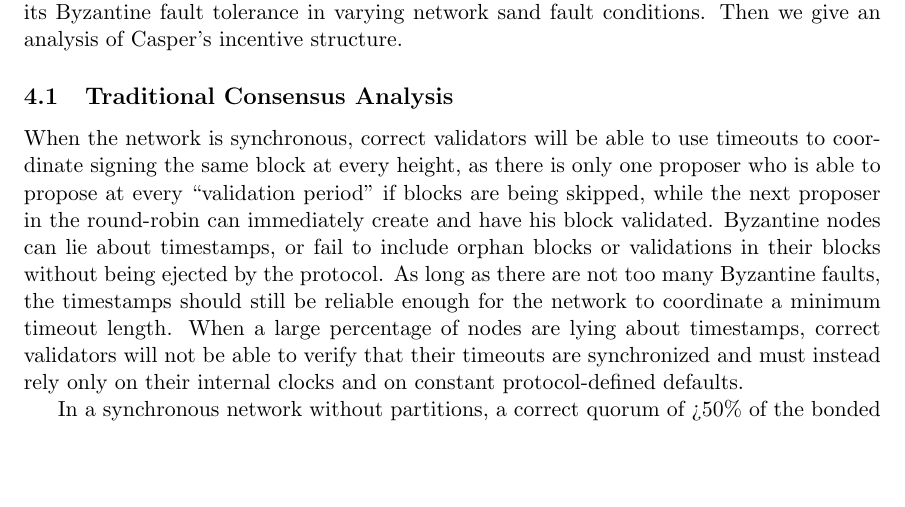
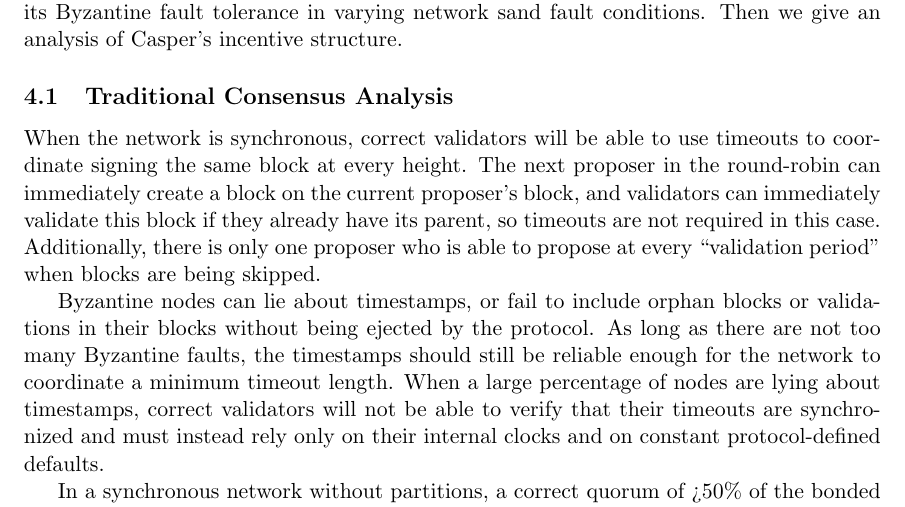
Before and after one commit to efaysal/casper, a LaTeX document (casper.tex): part of page 8 of 10, cut so that both start at the same text, the shorter picture padded with empty space. Compiled offline with pdfLaTeX.

Commit message:
update traditional consensus analysis

```diff
--- a/casper.tex
+++ b/casper.tex
@@ -138,7 +138,9 @@
 %I need to talk to Andrew Miller and Dominic Williams to get a better understanding of how to conduct this analysis
 %Or I can read literature - that's a good idea!
 
-When the network is synchronous, correct validators will be able to use timeouts to coordinate signing the same block at every height, as there is only one proposer who is able to propose at every ``validation period'' if blocks are being skipped, while the next proposer in the round-robin can immediately create and have his block validated. Byzantine nodes can lie about timestamps, or fail to include orphan blocks or validations in their blocks without being ejected by the protocol. As long as there are not too many Byzantine faults, the timestamps should still be reliable enough for the network to coordinate a minimum timeout length. When a large percentage of nodes are lying about timestamps, correct validators will not be able to verify that their timeouts are synchronized and must instead rely only on their internal clocks and on constant protocol-defined defaults.
+When the network is synchronous, correct validators will be able to use timeouts to coordinate signing the same block at every height. The next proposer in the round-robin can immediately create a block on the current proposer's block, and validators can immediately validate this block if they already have its parent, so timeouts are not required in this case. Additionally, there is only one proposer who is able to propose at every ``validation period'' when blocks are being skipped.
+
+Byzantine nodes can lie about timestamps, or fail to include orphan blocks or validations in their blocks without being ejected by the protocol. As long as there are not too many Byzantine faults, the timestamps should still be reliable enough for the network to coordinate a minimum timeout length. When a large percentage of nodes are lying about timestamps, correct validators will not be able to verify that their timeouts are synchronized and must instead rely only on their internal clocks and on constant protocol-defined defaults.
 
 In a synchronous network without partitions, a correct quorum of >50\% of the bonded stake can ensure that the consensus is available and the transactions executed against the consensus state are never reverted. Note that clients cannot necessarily verify that these nodes that are are maintaining the consensus fork are correct, and would require more than 50\% of validations before considering a block final due to the fear of double-signing - but, indeed, a Byzantine quorum of 49\% cannot revert blocks created and validated by a correct quorum of 51\%. If the correct validators can synchronize their timeouts, a quorum of 49\% won't even be able to cause a block at a given height to be executed ahead of a block proposed by a correct node.
 
```
